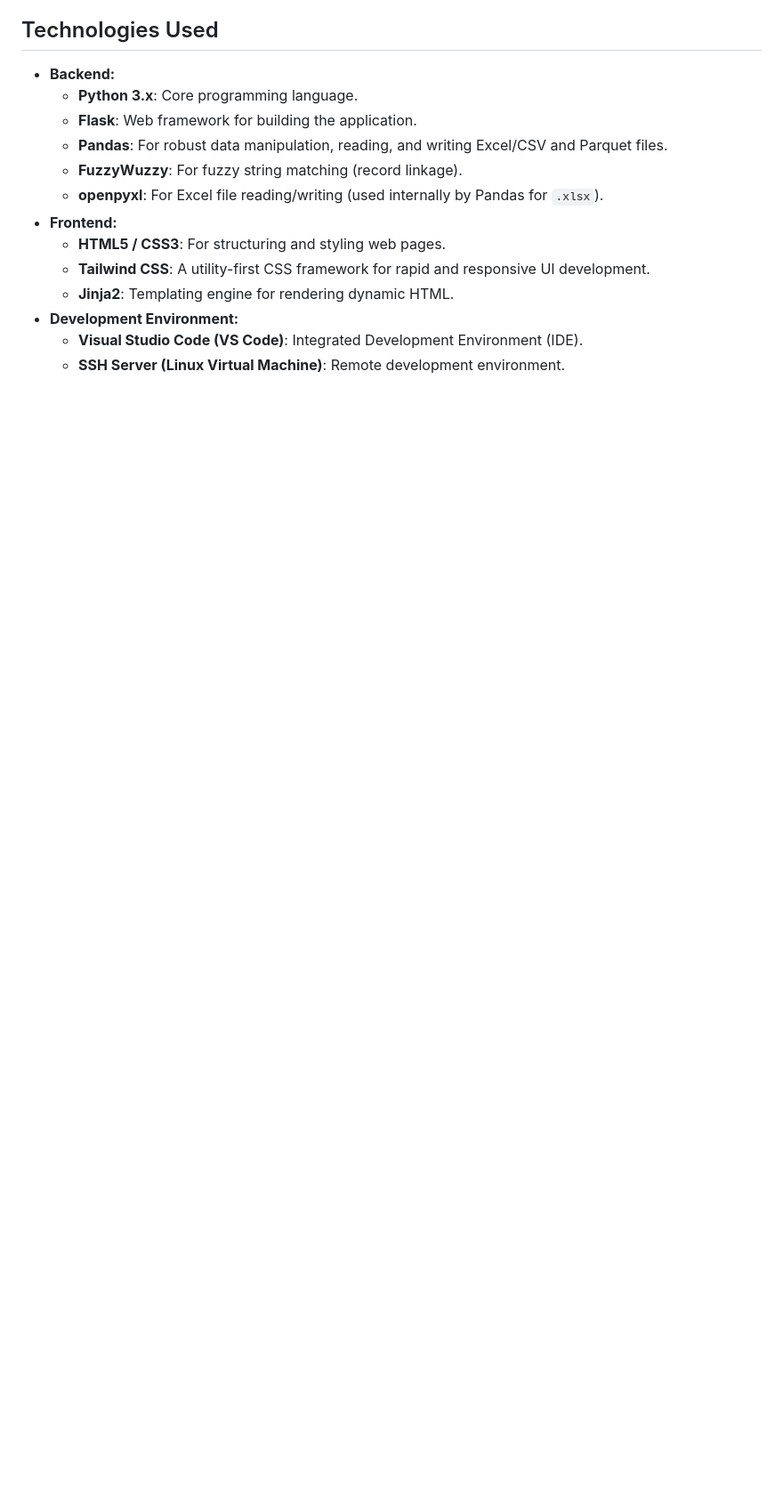
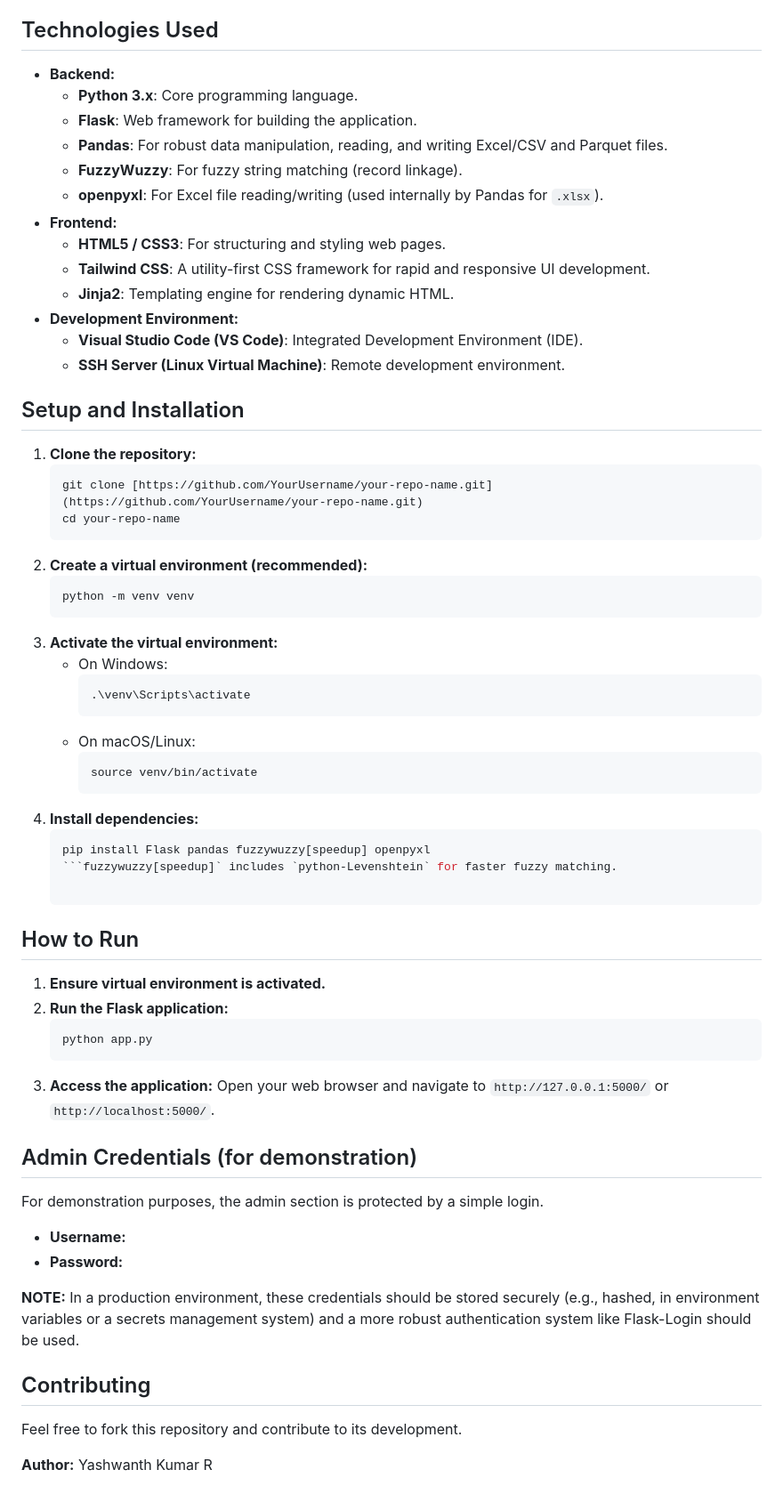
Before and after one commit to yashkum0110/Satelltie-Telem-etry-database-data-verification-application, a Markdown page: README.md, the part around one of its changes. Shown at 89% size. Rendered like a GitHub page; blank space fills up the shorter version.

````diff
--- a/README.md
+++ b/README.md
@@ -41,3 +41,55 @@ It addresses the critical need for precise data verification in environments whe
 * **Development Environment:**
     * **Visual Studio Code (VS Code)**: Integrated Development Environment (IDE).
     * **SSH Server (Linux Virtual Machine)**: Remote development environment.
+
+## Setup and Installation
+
+1.  **Clone the repository:**
+    ```bash
+    git clone [https://github.com/YourUsername/your-repo-name.git](https://github.com/YourUsername/your-repo-name.git)
+    cd your-repo-name
+    ```
+2.  **Create a virtual environment (recommended):**
+    ```bash
+    python -m venv venv
+    ```
+3.  **Activate the virtual environment:**
+    * On Windows:
+        ```bash
+        .\venv\Scripts\activate
+        ```
+    * On macOS/Linux:
+        ```bash
+        source venv/bin/activate
+        ```
+4.  **Install dependencies:**
+    ```bash
+    pip install Flask pandas fuzzywuzzy[speedup] openpyxl
+    ```fuzzywuzzy[speedup]` includes `python-Levenshtein` for faster fuzzy matching.
+
+## How to Run
+
+1.  **Ensure virtual environment is activated.**
+2.  **Run the Flask application:**
+    ```bash
+    python app.py
+    ```
+3.  **Access the application:** Open your web browser and navigate to `http://127.0.0.1:5000/` or `http://localhost:5000/`.
+
+## Admin Credentials (for demonstration)
+
+<div class="note">
+    <p>For demonstration purposes, the admin section is protected by a simple login.</p>
+    <ul>
+        <li><strong>Username:</strong>
+        <li><strong>Password:</strong>
+    </ul>
+    <p><strong>NOTE:</strong> In a production environment, these credentials should be stored securely (e.g., hashed, in environment variables or a secrets management system) and a more robust authentication system like Flask-Login should be used.</p>
+</div>
+
+## Contributing
+
+Feel free to fork this repository and contribute to its development.
+
+
+**Author:** Yashwanth Kumar R
````
Also changed, not shown: other parts of README.md (+3 -3 lines).
